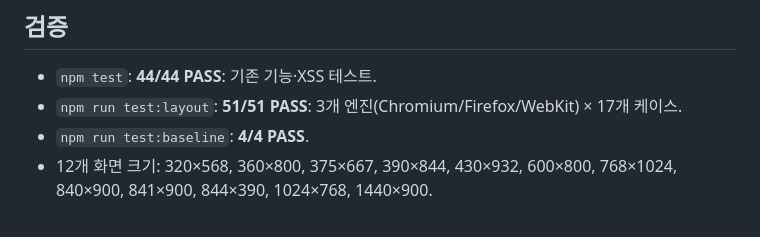
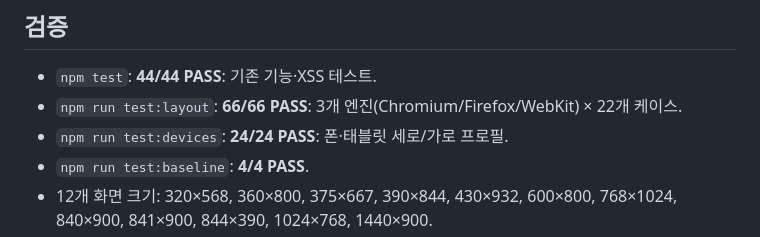
Before and after one commit to nz877c9bwp-png/indie, a Markdown page: docs/mobile-layout.md, the part around one of its changes. Drawn GitHub-style.

```diff
--- a/docs/mobile-layout.md
+++ b/docs/mobile-layout.md
@@ -15,7 +15,8 @@
 ## 검증
 
 - `npm test`: **44/44 PASS**: 기존 기능·XSS 테스트.
-- `npm run test:layout`: **51/51 PASS**: 3개 엔진(Chromium/Firefox/WebKit) × 17개 케이스.
+- `npm run test:layout`: **66/66 PASS**: 3개 엔진(Chromium/Firefox/WebKit) × 22개 케이스.
+- `npm run test:devices`: **24/24 PASS**: 폰·태블릿 세로/가로 프로필.
 - `npm run test:baseline`: **4/4 PASS**.
 - 12개 화면 크기: 320×568, 360×800, 375×667, 390×844, 430×932, 600×800, 768×1024, 840×900, 841×900, 844×390, 1024×768, 1440×900.
 - 추가 케이스: 화면 회전/resize, 모바일 font-size, 확대 허용 viewport 설정, 200% CSS zoom. 320/390/600/840px에서 메뉴와 HOT 영역의 끝까지 스크롤한 뒤 문서 폭 유지와 HOT·게시글 클릭도 확인한다. 게시글 표는 스크롤 없이 화면에 맞는지도 검사한다.
```
Also changed, not shown: other parts of docs/mobile-layout.md (+5 -1 lines), docs/device-layout-check.md (+1 -1 lines), docs/screenshots/mobile-album.png, docs/screenshots/mobile-board.png.
